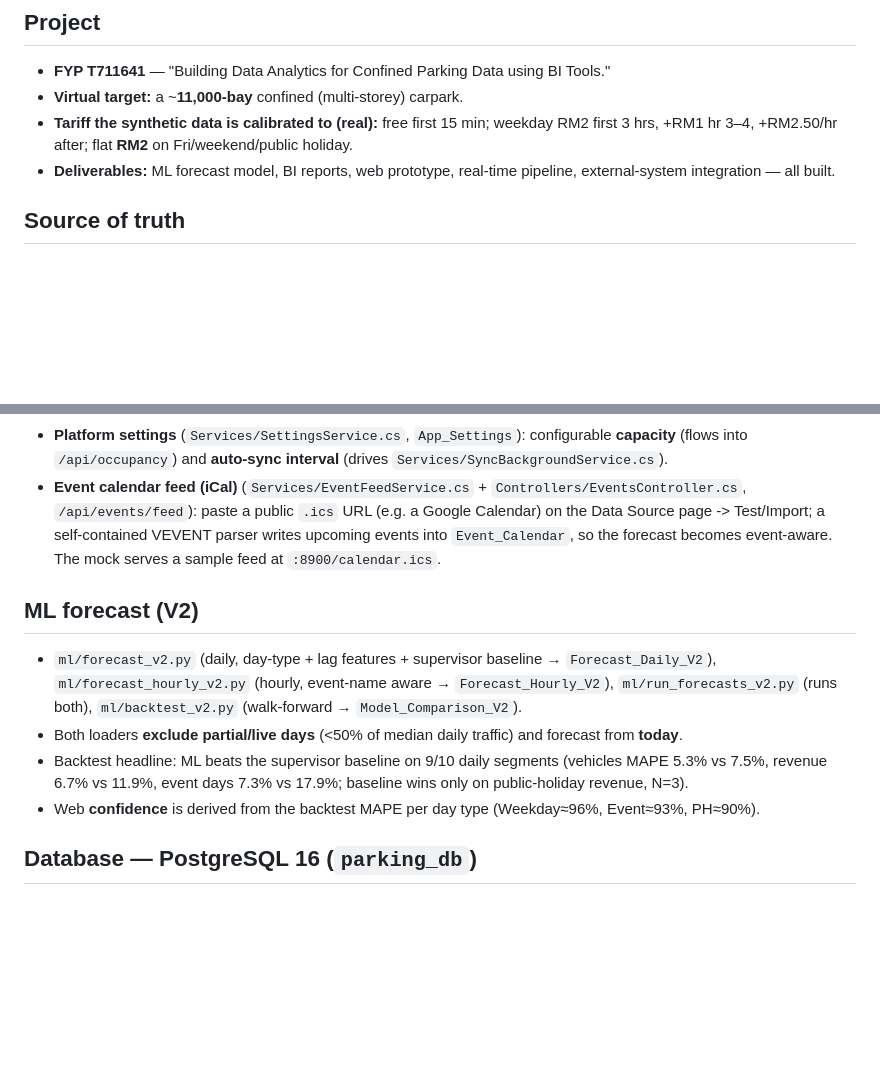
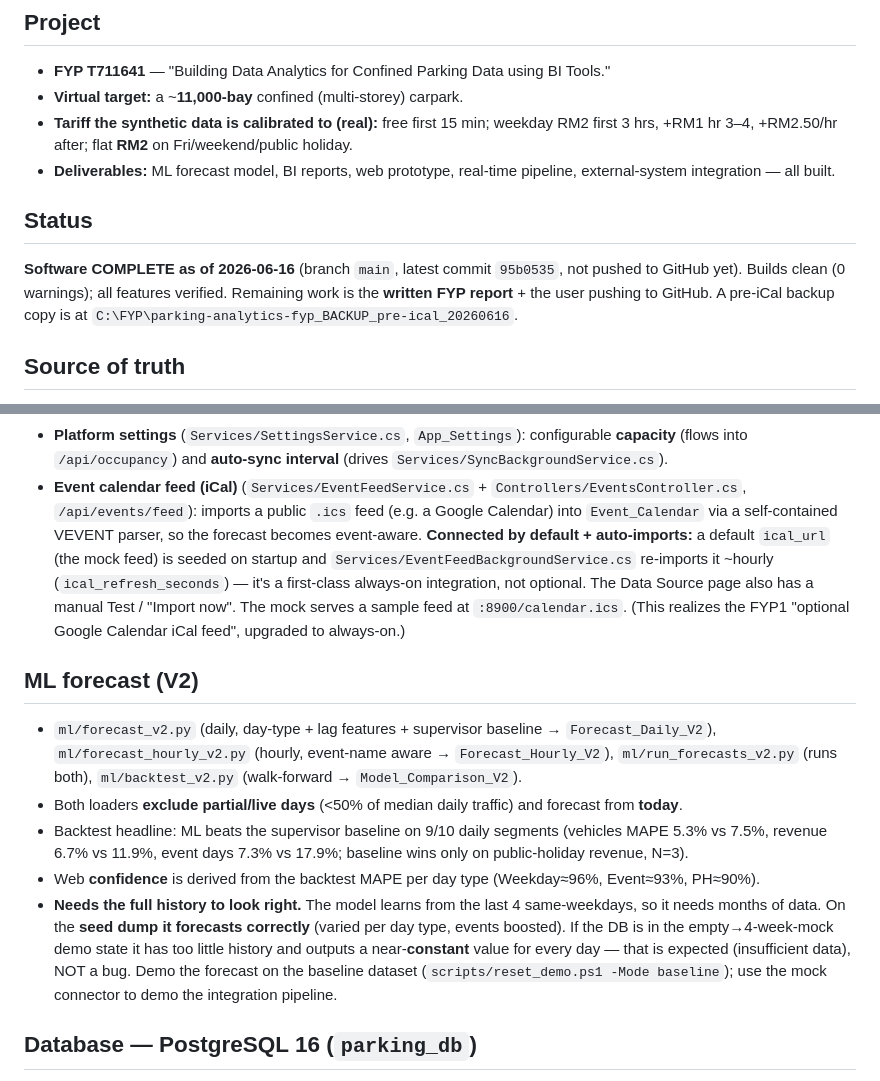
Before and after one commit to limyangjiee-dotcom/confined-parking-analytics, a Markdown page: docs/PROJECT_STATUS.md, 2 parts joined by grey strips. Drawn GitHub-style; blank space fills up the shorter version.

Commit message:
Update PROJECT_STATUS: iCal auto-connect, forecast-needs-history note, completion status
Co-Authored-By: Claude Opus 4.8 <noreply@anthropic.com>

```diff
--- a/docs/PROJECT_STATUS.md
+++ b/docs/PROJECT_STATUS.md
@@ -5,6 +5,11 @@
 - **Virtual target:** a ~**11,000-bay** confined (multi-storey) carpark.
 - **Tariff the synthetic data is calibrated to (real):** free first 15 min; weekday RM2 first 3 hrs, +RM1 hr 3–4, +RM2.50/hr after; flat **RM2** on Fri/weekend/public holiday.
 - **Deliverables:** ML forecast model, BI reports, web prototype, real-time pipeline, external-system integration — all built.
+
+## Status
+**Software COMPLETE as of 2026-06-16** (branch `main`, latest commit `95b0535`, not pushed to GitHub yet).
+Builds clean (0 warnings); all features verified. Remaining work is the **written FYP report** + the user
+pushing to GitHub. A pre-iCal backup copy is at `C:\FYP\parking-analytics-fyp_BACKUP_pre-ical_20260616`.
 
 ## Source of truth
 Everything lives in **one git repo: `C:\FYP\parking-analytics-fyp\`** (branch `main`). Layout:
@@ -48,9 +53,12 @@ date-range filter; all `/api/dash/*` endpoints take `?from=YYYY-MM-DD&to=YYYY-MM
 - **Platform settings** (`Services/SettingsService.cs`, `App_Settings`): configurable **capacity**
   (flows into `/api/occupancy`) and **auto-sync interval** (drives `Services/SyncBackgroundService.cs`).
 - **Event calendar feed (iCal)** (`Services/EventFeedService.cs` + `Controllers/EventsController.cs`,
-  `/api/events/feed`): paste a public `.ics` URL (e.g. a Google Calendar) on the Data Source page ->
-  Test/Import; a self-contained VEVENT parser writes upcoming events into `Event_Calendar`, so the
-  forecast becomes event-aware. The mock serves a sample feed at `:8900/calendar.ics`.
+  `/api/events/feed`): imports a public `.ics` feed (e.g. a Google Calendar) into `Event_Calendar` via a
+  self-contained VEVENT parser, so the forecast becomes event-aware. **Connected by default + auto-imports:**
+  a default `ical_url` (the mock feed) is seeded on startup and `Services/EventFeedBackgroundService.cs`
+  re-imports it ~hourly (`ical_refresh_seconds`) — it's a first-class always-on integration, not optional.
+  The Data Source page also has a manual Test / "Import now". The mock serves a sample feed at `:8900/calendar.ics`.
+  (This realizes the FYP1 "optional Google Calendar iCal feed", upgraded to always-on.)
 
 ## ML forecast (V2)
 - `ml/forecast_v2.py` (daily, day-type + lag features + supervisor baseline → `Forecast_Daily_V2`),
@@ -60,6 +68,11 @@ date-range filter; all `/api/dash/*` endpoints take `?from=YYYY-MM-DD&to=YYYY-MM
 - Backtest headline: ML beats the supervisor baseline on 9/10 daily segments (vehicles MAPE 5.3% vs 7.5%,
   revenue 6.7% vs 11.9%, event days 7.3% vs 17.9%; baseline wins only on public-holiday revenue, N=3).
 - Web **confidence** is derived from the backtest MAPE per day type (Weekday≈96%, Event≈93%, PH≈90%).
+- **Needs the full history to look right.** The model learns from the last 4 same-weekdays, so it needs
+  months of data. On the **seed dump it forecasts correctly** (varied per day type, events boosted). If the
+  DB is in the empty→4-week-mock demo state it has too little history and outputs a near-**constant** value
+  for every day — that is expected (insufficient data), NOT a bug. Demo the forecast on the baseline dataset
+  (`scripts/reset_demo.ps1 -Mode baseline`); use the mock connector to demo the integration pipeline.
 
 ## Database — PostgreSQL 16 (`parking_db`)
 - `Transactions_Cleaned` (2.5% sample, 2025 + 2026), `Daily_Summary`, `Hourly_Summary`, `Hourly_Occupancy`,
```
